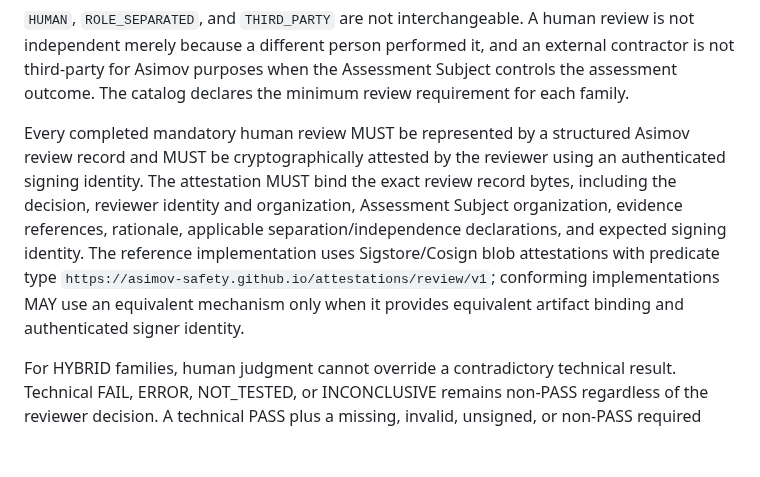
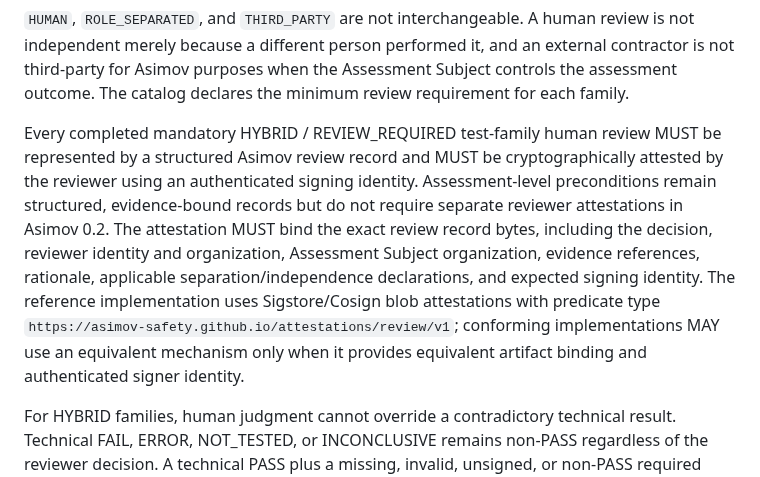
Before and after one commit to asimov-safety/asimov, a Markdown page: ASIMOV-CORE-0.2.md, the part around the change. Drawn GitHub-style; blank space fills up the shorter version.

Commit message:
Clarify normative scope of review attestations

```diff
--- a/ASIMOV-CORE-0.2.md
+++ b/ASIMOV-CORE-0.2.md
@@ -284,7 +284,7 @@ Human adjudication is further classified by a normative **review requirement**:
 
 `HUMAN`, `ROLE_SEPARATED`, and `THIRD_PARTY` are not interchangeable. A human review is not independent merely because a different person performed it, and an external contractor is not third-party for Asimov purposes when the Assessment Subject controls the assessment outcome. The catalog declares the minimum review requirement for each family.
 
-Every completed mandatory human review MUST be represented by a structured Asimov review record and MUST be cryptographically attested by the reviewer using an authenticated signing identity. The attestation MUST bind the exact review record bytes, including the decision, reviewer identity and organization, Assessment Subject organization, evidence references, rationale, applicable separation/independence declarations, and expected signing identity. The reference implementation uses Sigstore/Cosign blob attestations with predicate type `https://asimov-safety.github.io/attestations/review/v1`; conforming implementations MAY use an equivalent mechanism only when it provides equivalent artifact binding and authenticated signer identity.
+Every completed mandatory HYBRID / REVIEW_REQUIRED test-family human review MUST be represented by a structured Asimov review record and MUST be cryptographically attested by the reviewer using an authenticated signing identity. Assessment-level preconditions remain structured, evidence-bound records but do not require separate reviewer attestations in Asimov 0.2. The attestation MUST bind the exact review record bytes, including the decision, reviewer identity and organization, Assessment Subject organization, evidence references, rationale, applicable separation/independence declarations, and expected signing identity. The reference implementation uses Sigstore/Cosign blob attestations with predicate type `https://asimov-safety.github.io/attestations/review/v1`; conforming implementations MAY use an equivalent mechanism only when it provides equivalent artifact binding and authenticated signer identity.
 
 For HYBRID families, human judgment cannot override a contradictory technical result. Technical FAIL, ERROR, NOT_TESTED, or INCONCLUSIVE remains non-PASS regardless of the reviewer decision. A technical PASS plus a missing, invalid, unsigned, or non-PASS required review is INCOMPLETE/INCONCLUSIVE. A technical PASS plus a human FAIL is FAIL. Only a technical PASS plus every required valid human PASS can satisfy the family.
 
```
